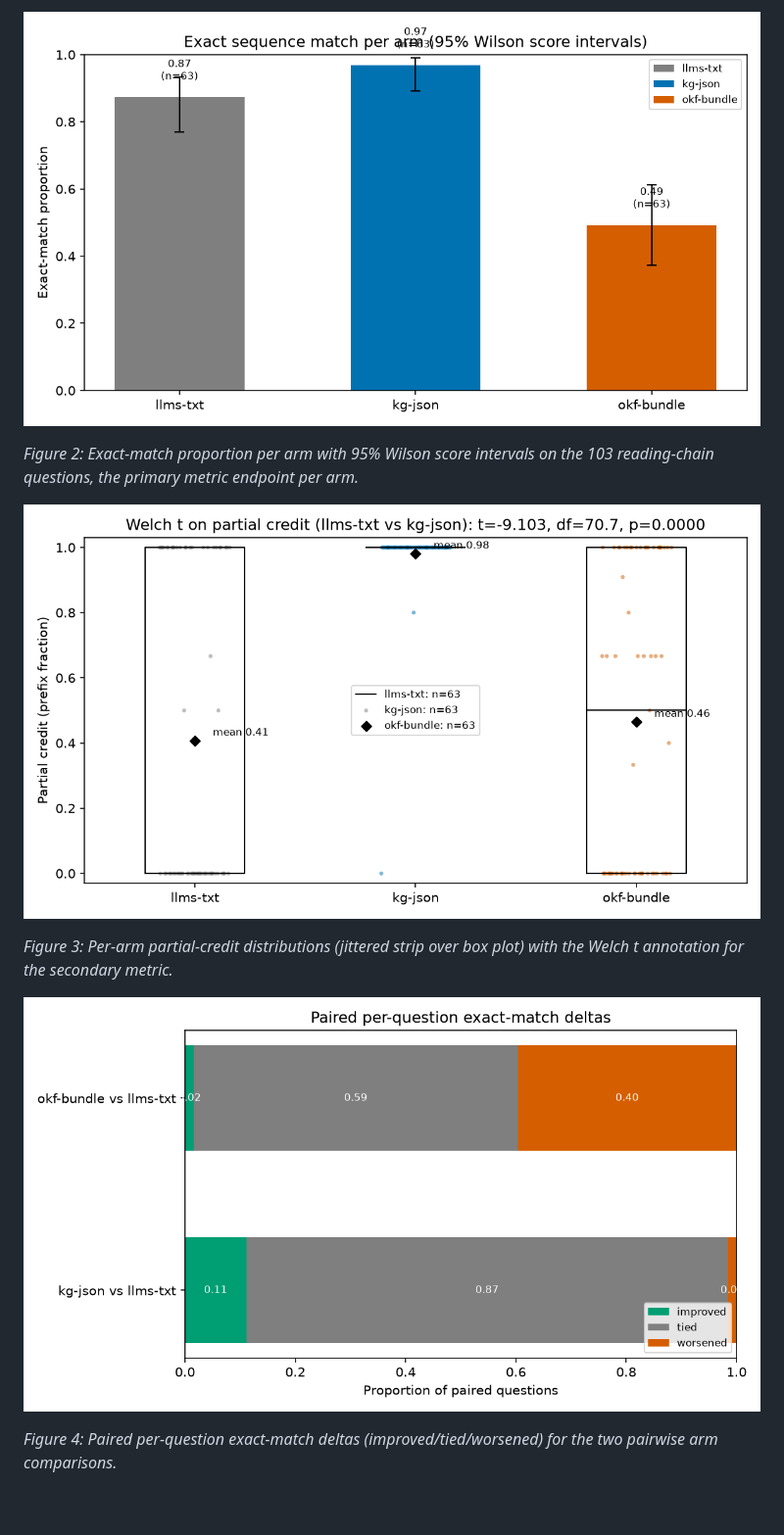
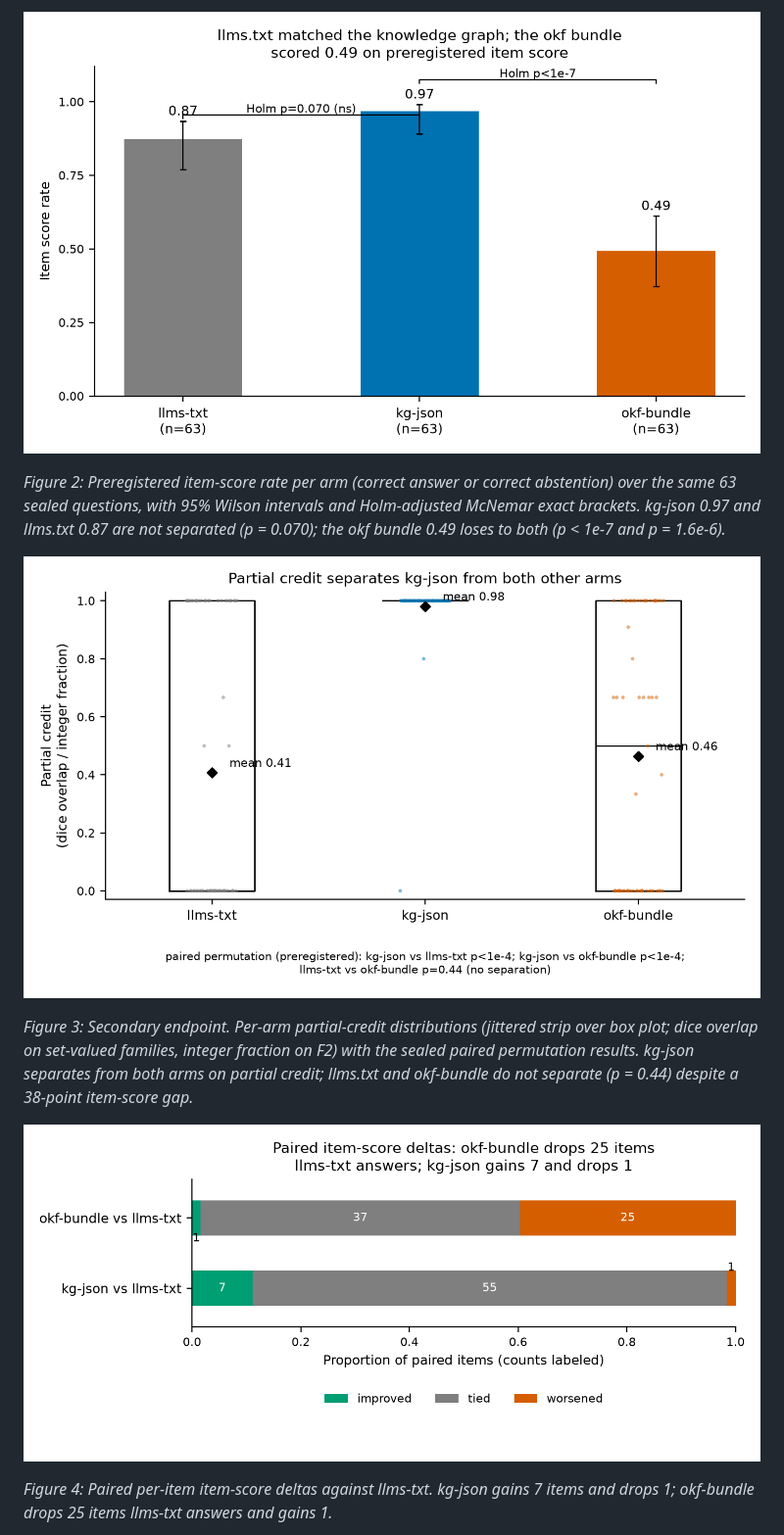
Before and after one commit to clouatre-labs/grounding-source-exhibit, a Markdown page: README.md, the part around one of its changes. Shown at 98% size. Rendered like a GitHub page; pictures changed too: figures/fig1-arm-comparison.png, figures/fig2-partial-credit.png, figures/fig3-per-question-deltas.png; blank space fills up the shorter version.

Commit message:
docs(results): publication-quality figures, findings document, v2.1 README rewrite
Signed-off-by: Hugues Clouâtre <hugues@linux.com>

```diff
--- a/README.md
+++ b/README.md
@@ -66,3 +100,3 @@ Figure scripts live in `figures/` and render from committed `results/raw/` recor
 
-*Figure 2: Exact-match proportion per arm with 95% Wilson score intervals on the 103 reading-chain questions, the primary metric endpoint per arm.*
+*Figure 2: Preregistered item-score rate per arm (correct answer or correct abstention) over the same 63 sealed questions, with 95% Wilson intervals and Holm-adjusted McNemar exact brackets. kg-json 0.97 and llms.txt 0.87 are not separated (p = 0.070); the okf bundle 0.49 loses to both (p < 1e-7 and p = 1.6e-6).*
 
@@ -70,3 +104,3 @@ Figure scripts live in `figures/` and render from committed `results/raw/` recor
 
-*Figure 3: Per-arm partial-credit distributions (jittered strip over box plot) with the Welch t annotation for the secondary metric.*
+*Figure 3: Secondary endpoint. Per-arm partial-credit distributions (jittered strip over box plot; dice overlap on set-valued families, integer fraction on F2) with the sealed paired permutation results. kg-json separates from both arms on partial credit; llms.txt and okf-bundle do not separate (p = 0.44) despite a 38-point item-score gap.*
 
@@ -74,3 +108,3 @@ Figure scripts live in `figures/` and render from committed `results/raw/` recor
 
-*Figure 4: Paired per-question exact-match deltas (improved/tied/worsened) for the two pairwise arm comparisons.*
+*Figure 4: Paired per-item item-score deltas against llms-txt. kg-json gains 7 items and drops 1; okf-bundle drops 25 items llms-txt answers and gains 1.*
 
```
Also changed, not shown: other parts of README.md (+67 -41 lines), results/findings.md (added, +63 -0 lines), figures/fig4-family-breakdown.png (added), 4 other files.
